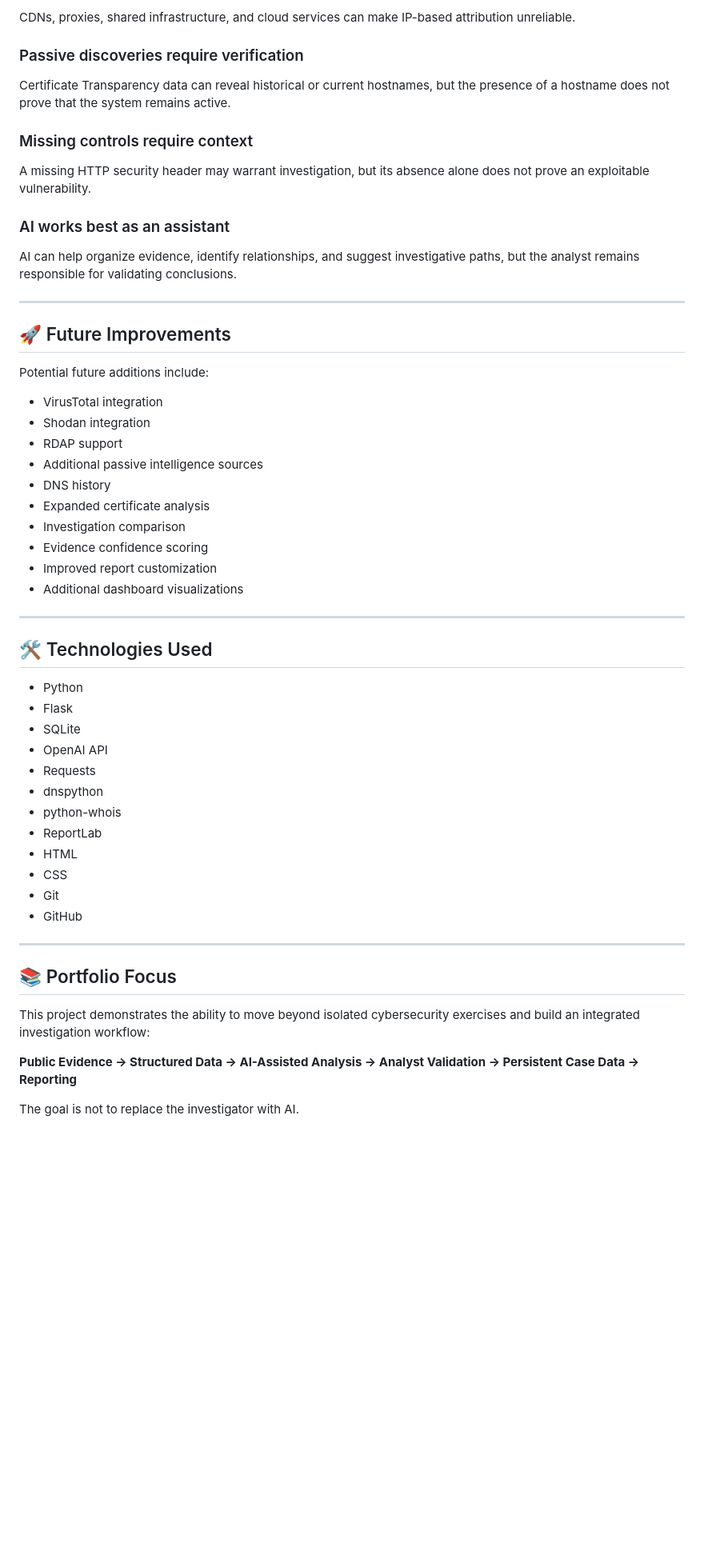
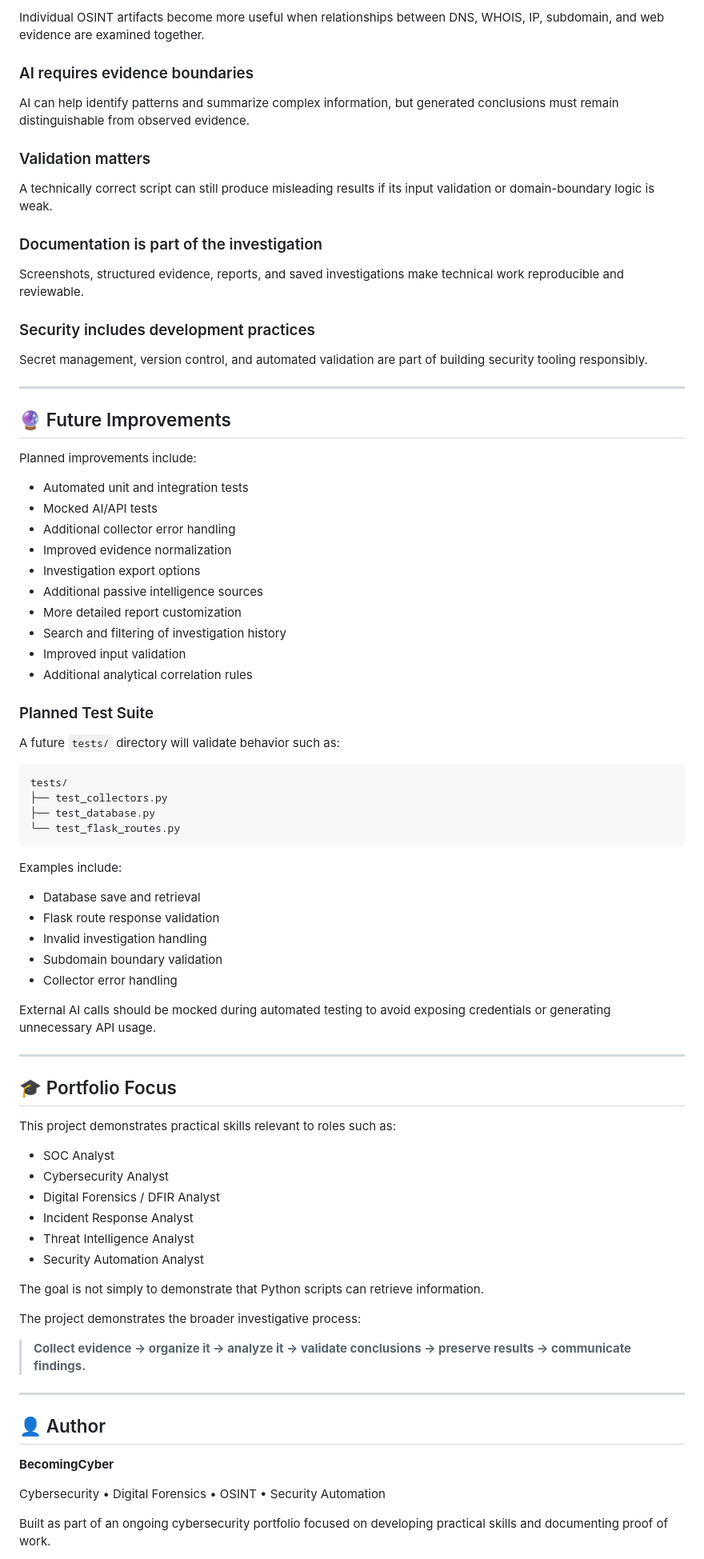
Before and after one commit to BecomingCyber/AI-OSINT-INVESTIGATOR, a Markdown page: README.md, the part around one of its changes. Shown at 80% size. Drawn GitHub-style; blank space fills up the shorter version.

Commit message:
Expand project documentation

````diff
--- a/README.md
+++ b/README.md
@@ -475,59 +608,86 @@ Collected information represents evidence. AI-generated interpretations are anal
 
-CDNs, proxies, shared infrastructure, and cloud services can make IP-based attribution unreliable.
+Individual OSINT artifacts become more useful when relationships between DNS, WHOIS, IP, subdomain, and web evidence are examined together.
 
-### Passive discoveries require verification
+### AI requires evidence boundaries
 
-Certificate Transparency data can reveal historical or current hostnames, but the presence of a hostname does not prove that the system remains active.
+AI can help identify patterns and summarize complex information, but generated conclusions must remain distinguishable from observed evidence.
 
-### Missing controls require context
+### Validation matters
 
-A missing HTTP security header may warrant investigation, but its absence alone does not prove an exploitable vulnerability.
+A technically correct script can still produce misleading results if its input validation or domain-boundary logic is weak.
 
-### AI works best as an assistant
+### Documentation is part of the investigation
 
-AI can help organize evidence, identify relationships, and suggest investigative paths, but the analyst remains responsible for validating conclusions.
+Screenshots, structured evidence, reports, and saved investigations make technical work reproducible and reviewable.
+
+### Security includes development practices
+
+Secret management, version control, and automated validation are part of building security tooling responsibly.
 
 ---
 
-## 🚀 Future Improvements
+## 🔮 Future Improvements
 
-Potential future additions include:
+Planned improvements include:
 
-- VirusTotal integration
-- Shodan integration
-- RDAP support
+- Automated unit and integration tests
+- Mocked AI/API tests
+- Additional collector error handling
+- Improved evidence normalization
+- Investigation export options
 - Additional passive intelligence sources
-- DNS history
-- Expanded certificate analysis
-- Investigation comparison
-- Evidence confidence scoring
-- Improved report customization
-- Additional dashboard visualizations
+- More detailed report customization
+- Search and filtering of investigation history
+- Improved input validation
+- Additional analytical correlation rules
+
+### Planned Test Suite
+
+A future `tests/` directory will validate behavior such as:
+
+```text
+tests/
+├── test_collectors.py
+├── test_database.py
+└── test_flask_routes.py
+```
+
+Examples include:
+
+- Database save and retrieval
+- Flask route response validation
+- Invalid investigation handling
+- Subdomain boundary validation
+- Collector error handling
+
+External AI calls should be mocked during automated testing to avoid exposing credentials or generating unnecessary API usage.
 
 ---
 
-## 🛠️ Technologies Used
+## 🎓 Portfolio Focus
 
-- Python
-- Flask
-- SQLite
-- OpenAI API
-- Requests
-- dnspython
-- python-whois
-- ReportLab
-- HTML
-- CSS
-- Git
-- GitHub
+This project demonstrates practical skills relevant to roles such as:
+
+- SOC Analyst
+- Cybersecurity Analyst
+- Digital Forensics / DFIR Analyst
+- Incident Response Analyst
+- Threat Intelligence Analyst
+- Security Automation Analyst
+
+The goal is not simply to demonstrate that Python scripts can retrieve information.
+
+The project demonstrates the broader investigative process:
+
+> **Collect evidence → organize it → analyze it → validate conclusions → preserve results → communicate findings.**
 
 ---
 
-## 📚 Portfolio Focus
+## 👤 Author
 
-This project demonstrates the ability to move beyond isolated cybersecurity exercises and build an integrated investigation workflow:
+**BecomingCyber**
 
-**Public Evidence → Structured Data → AI-Assisted Analysis → Analyst Validation → Persistent Case Data → Reporting**
+Cybersecurity • Digital Forensics • OSINT • Security Automation
 
-The goal is not to replace the investigator with AI.
+Built as part of an ongoing cybersecurity portfolio focused on developing practical skills and documenting proof of work.
 
````
Also changed, not shown: other parts of README.md (+362 -225 lines).
